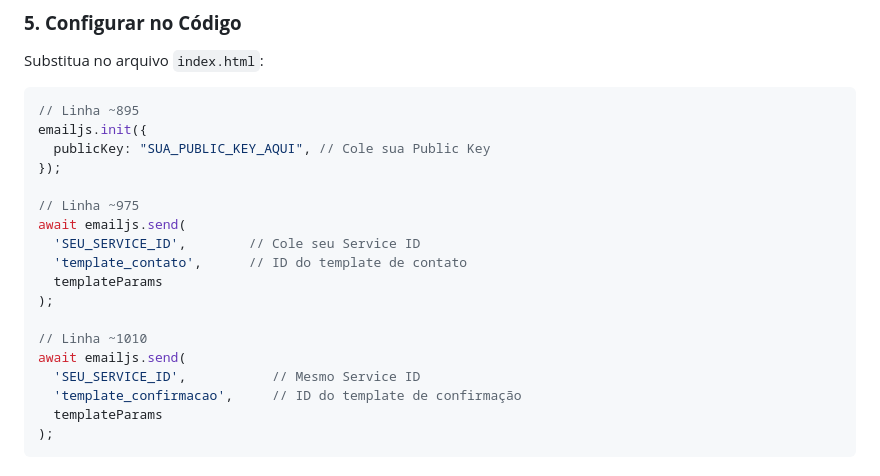
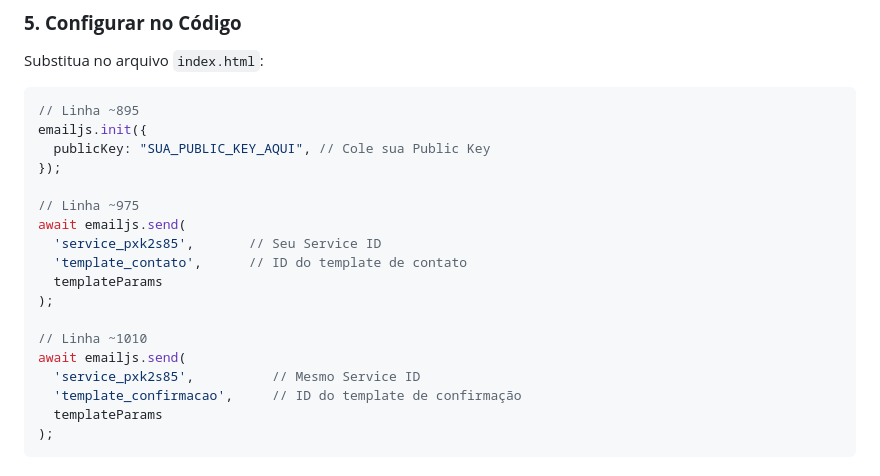
Before and after one commit to vmcsoftware/consultoria, a Markdown page: CONFIGURACAO_EMAIL.md, the part around the change. Rendered like a GitHub page.

```diff
--- a/CONFIGURACAO_EMAIL.md
+++ b/CONFIGURACAO_EMAIL.md
@@ -123,14 +123,14 @@ emailjs.init({
 
 // Linha ~975
 await emailjs.send(
-  'SEU_SERVICE_ID',        // Cole seu Service ID
+  'service_pxk2s85',       // Seu Service ID
   'template_contato',      // ID do template de contato
   templateParams
 );
 
 // Linha ~1010
 await emailjs.send(
-  'SEU_SERVICE_ID',           // Mesmo Service ID
+  'service_pxk2s85',          // Mesmo Service ID
   'template_confirmacao',     // ID do template de confirmação
   templateParams
 );
```
